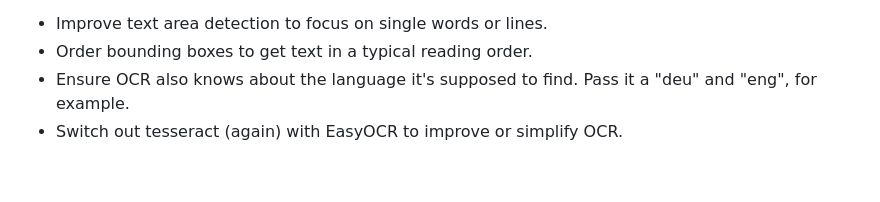
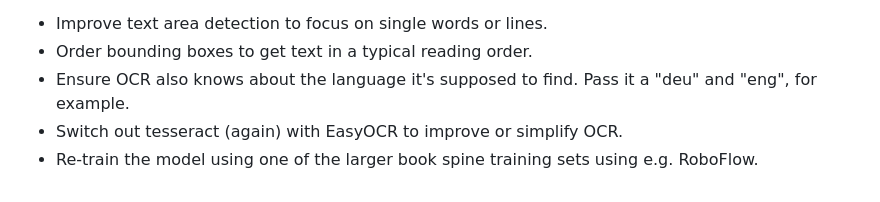
Before and after one commit to rauricus/Bookfinder, a Markdown page: README.md, the part around the change. GitHub-like rendering.

Commit message:
Added remark on re-training of model

```diff
--- a/README.md
+++ b/README.md
@@ -44,3 +44,4 @@ Only then I do the following:
 * Order bounding boxes to get text in a typical reading order.
 * Ensure OCR also knows about the language it's supposed to find. Pass it a "deu" and "eng", for example.
 * Switch out tesseract (again) with EasyOCR to improve or simplify OCR.
+* Re-train the model using one of the larger book spine training sets using e.g. RoboFlow.
```
